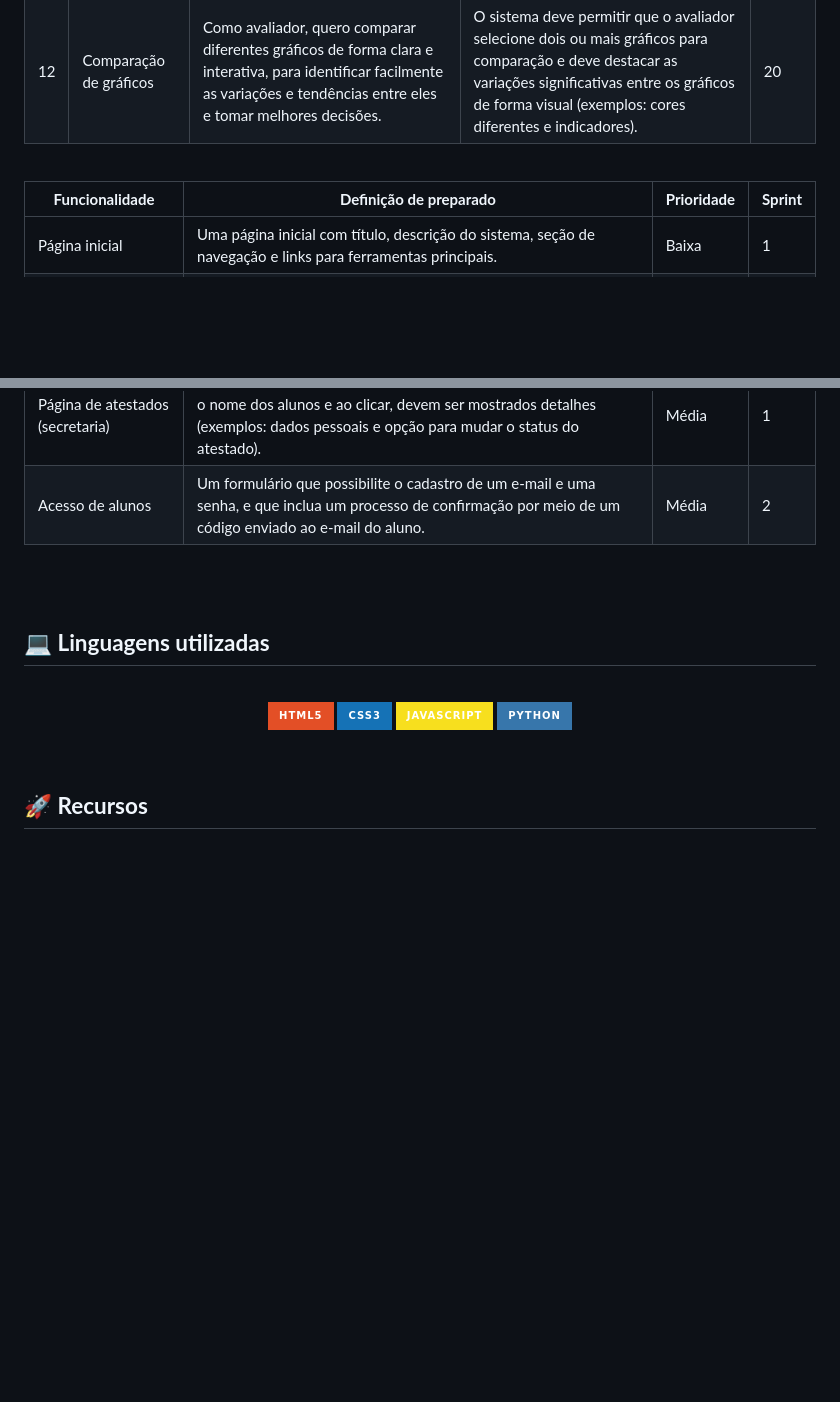
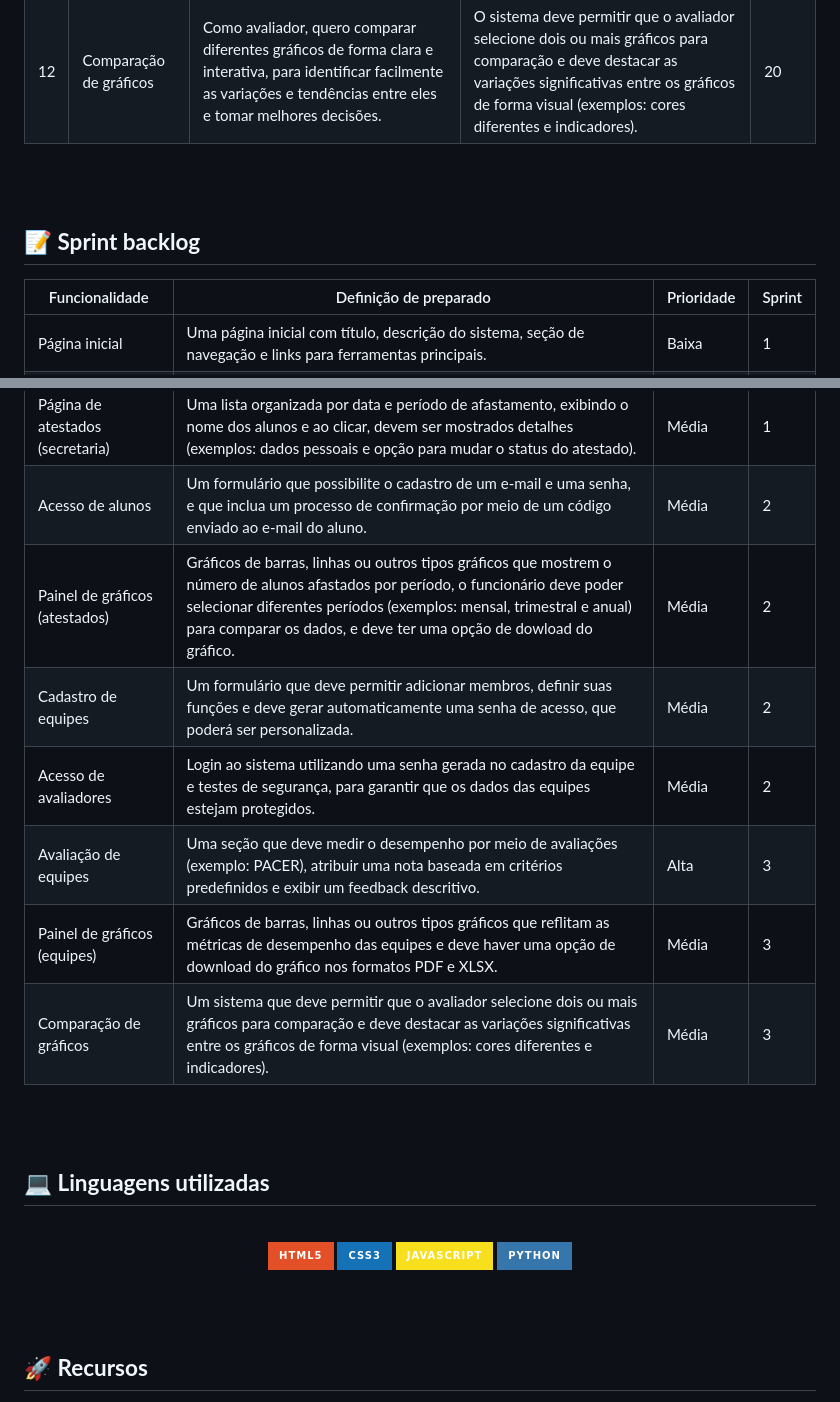
Before and after one commit to dottecteam/SAMA-API, a Markdown page: readme.md, 2 parts joined by grey strips. Drawn GitHub-style; badges without logos; blank space fills up the shorter version.

```diff
--- a/readme.md
+++ b/readme.md
@@ -52,9 +50,10 @@ O desenvolvimento do projeto segue a metodologia ágil **Scrum**, uma forma adap
 12 | Comparação de gráficos | Como avaliador, quero comparar diferentes gráficos de forma clara e interativa, para identificar facilmente as variações e tendências entre eles e tomar melhores decisões. | O sistema deve permitir que o avaliador selecione dois ou mais gráficos para comparação e deve destacar as variações significativas entre os gráficos de forma visual (exemplos: cores diferentes e indicadores). | 20
 
 <br>
-</br>
+<br>
 
-**Funcionalidade** | **Definição de preparado** | **Prioridade** | **Sprint**
+## **📝 Sprint backlog**
+Funcionalidade | Definição de preparado | Prioridade | Sprint
 -|-|-|-
 Página inicial | Uma página inicial com título, descrição do sistema, seção de navegação e links para ferramentas principais. | Baixa | 1
 Envio de atestados | Um formulário que deve permitir o cadastro de informações pessoais e o envio de atestados médicos em PDF. | Alta | 1
@@ -62,7 +61,12 @@ Acesso de secretaria | Login ao sistema que será restrito aos funcionários da
 Página de atestados (alunos) | Uma lista organizada por ordem alfabética, a lista deve exibir apenas o nome dos alunos e a situação dos atestados (exemplos: "em análise", "aprovado" e "rejeitado"). | Média | 1
 Página de atestados (secretaria) | Uma lista organizada por data e período de afastamento, exibindo o nome dos alunos e ao clicar, devem ser mostrados detalhes (exemplos: dados pessoais e opção para mudar o status do atestado). | Média | 1
 Acesso de alunos | Um formulário que possibilite o cadastro de um e-mail e uma senha, e que inclua um processo de confirmação por meio de um código enviado ao e-mail do aluno. | Média | 2
-
+Painel de gráficos (atestados) | Gráficos de barras, linhas ou outros tipos gráficos que mostrem o número de alunos afastados por período, o funcionário deve poder selecionar diferentes períodos (exemplos: mensal, trimestral e anual) para comparar os dados, e deve ter uma opção de dowload do gráfico. | Média | 2
+Cadastro de equipes | Um formulário que deve permitir adicionar membros, definir suas funções e deve gerar automaticamente uma senha de acesso, que poderá ser personalizada. | Média | 2
+Acesso de avaliadores | Login ao sistema utilizando uma senha gerada no cadastro da equipe e testes de segurança, para garantir que os dados das equipes estejam protegidos. | Média | 2
+Avaliação de equipes | Uma seção que deve medir o desempenho por meio de avaliações (exemplo: PACER), atribuir uma nota baseada em critérios predefinidos e exibir um feedback descritivo. | Alta | 3
+Painel de gráficos (equipes) | Gráficos de barras, linhas ou outros tipos gráficos que reflitam as métricas de desempenho das equipes e deve haver uma opção de download do gráfico nos formatos PDF e XLSX. | Média | 3
+Comparação de gráficos | Um sistema que deve permitir que o avaliador selecione dois ou mais gráficos para comparação e deve destacar as variações significativas entre os gráficos de forma visual (exemplos: cores diferentes e indicadores). | Média | 3
 
 <br>
 <br>
@@ -72,14 +76,14 @@ Acesso de alunos | Um formulário que possibilite o cadastro de um e-mail e uma
 <br>
 
 <p align="center">
-    <img src="https://img.shields.io/badge/HTML5-E34F26?style=for-the-badge&logo=html5&logoColor=white" alt="HTML5"/>
-    <img src="https://img.shields.io/badge/CSS3-1572B6?style=for-the-badge&logo=css3&logoColor=white" alt="CSS3"/>
-    <img src="https://img.shields.io/badge/JavaScript-F7DF1E?style=for-the-badge&logo=javascript&logoColor=black" alt="JavaScript"/>
-    <img src="https://img.shields.io/badge/Python-3776AB?style=for-the-badge&logo=python&logoColor=white" alt="Python"/>
+      <img src="https://img.shields.io/badge/HTML5-E34F26?style=for-the-badge&logo=html5&logoColor=white" alt="HTML5"/>
+      <img src="https://img.shields.io/badge/CSS3-1572B6?style=for-the-badge&logo=css3&logoColor=white" alt="CSS3"/>
+      <img src="https://img.shields.io/badge/JavaScript-F7DF1E?style=for-the-badge&logo=javascript&logoColor=black" alt="JavaScript"/>
+      <img src="https://img.shields.io/badge/Python-3776AB?style=for-the-badge&logo=python&logoColor=white" alt="Python"/>
 </p>
 
 <br>
-</br>
+<br>
 
 ## **🚀 Recursos**
 
```
Also changed, not shown: other parts of readme.md (+23 -25 lines).
